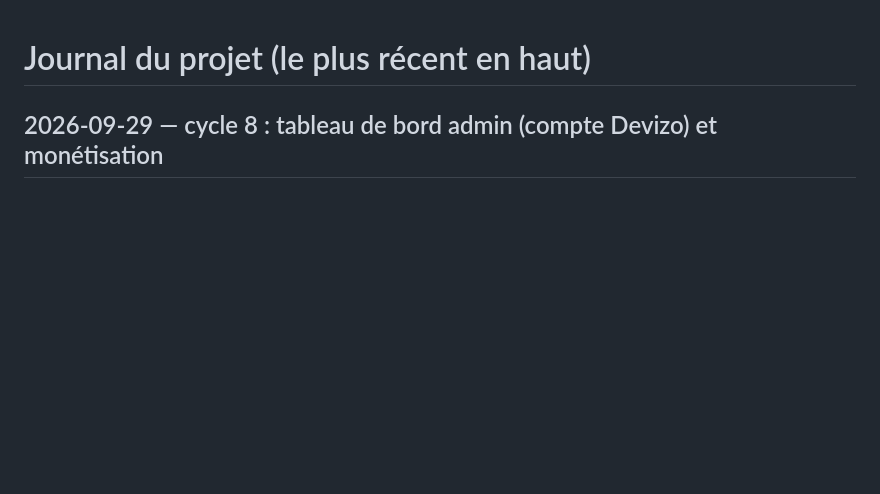
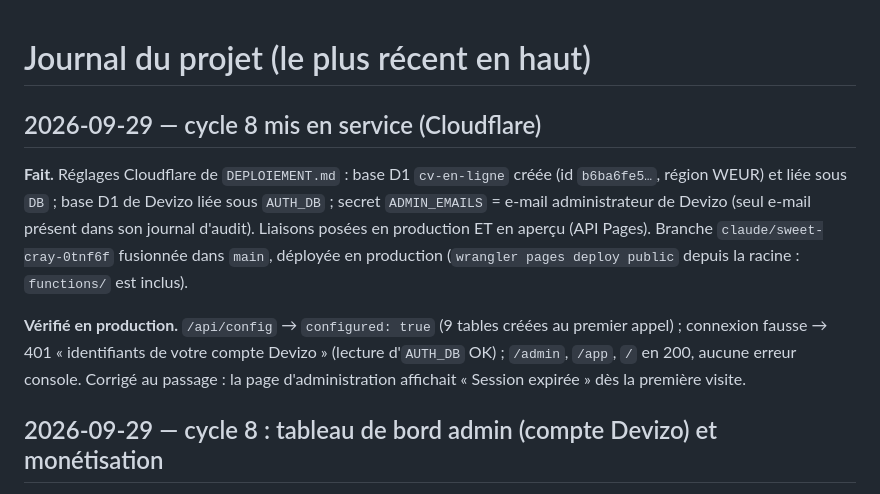
Before and after one commit to elhadjidiagne002-netizen/cv, a Markdown page: JOURNAL.md, the part around the change. Drawn GitHub-style; blank space fills up the shorter version.

Commit message:
Journal : mise en service du cycle 8 sur Cloudflare
Co-Authored-By: Claude Opus 5.5 <noreply@anthropic.com>

```diff
--- a/JOURNAL.md
+++ b/JOURNAL.md
@@ -1,4 +1,15 @@
 # Journal du projet (le plus récent en haut)
+
+## 2026-09-29 — cycle 8 mis en service (Cloudflare)
+**Fait.** Réglages Cloudflare de `DEPLOIEMENT.md` : base D1 `cv-en-ligne` créée (id `b6ba6fe5…`, région WEUR) et liée
+sous `DB` ; base D1 de Devizo liée sous `AUTH_DB` ; secret `ADMIN_EMAILS` = e-mail administrateur de Devizo (seul
+e-mail présent dans son journal d'audit). Liaisons posées en production ET en aperçu (API Pages). Branche
+`claude/sweet-cray-0tnf6f` fusionnée dans `main`, déployée en production (`wrangler pages deploy public` depuis la
+racine : `functions/` est inclus).
+
+**Vérifié en production.** `/api/config` → `configured: true` (9 tables créées au premier appel) ; connexion fausse →
+401 « identifiants de votre compte Devizo » (lecture d'`AUTH_DB` OK) ; `/admin`, `/app`, `/` en 200, aucune erreur
+console. Corrigé au passage : la page d'administration affichait « Session expirée » dès la première visite.
 
 ## 2026-09-29 — cycle 8 : tableau de bord admin (compte Devizo) et monétisation
 **Fait.** Serveur minimal (Cloudflare Pages Functions + D1) et tableau de bord `/admin.html` : connexion avec le
```
